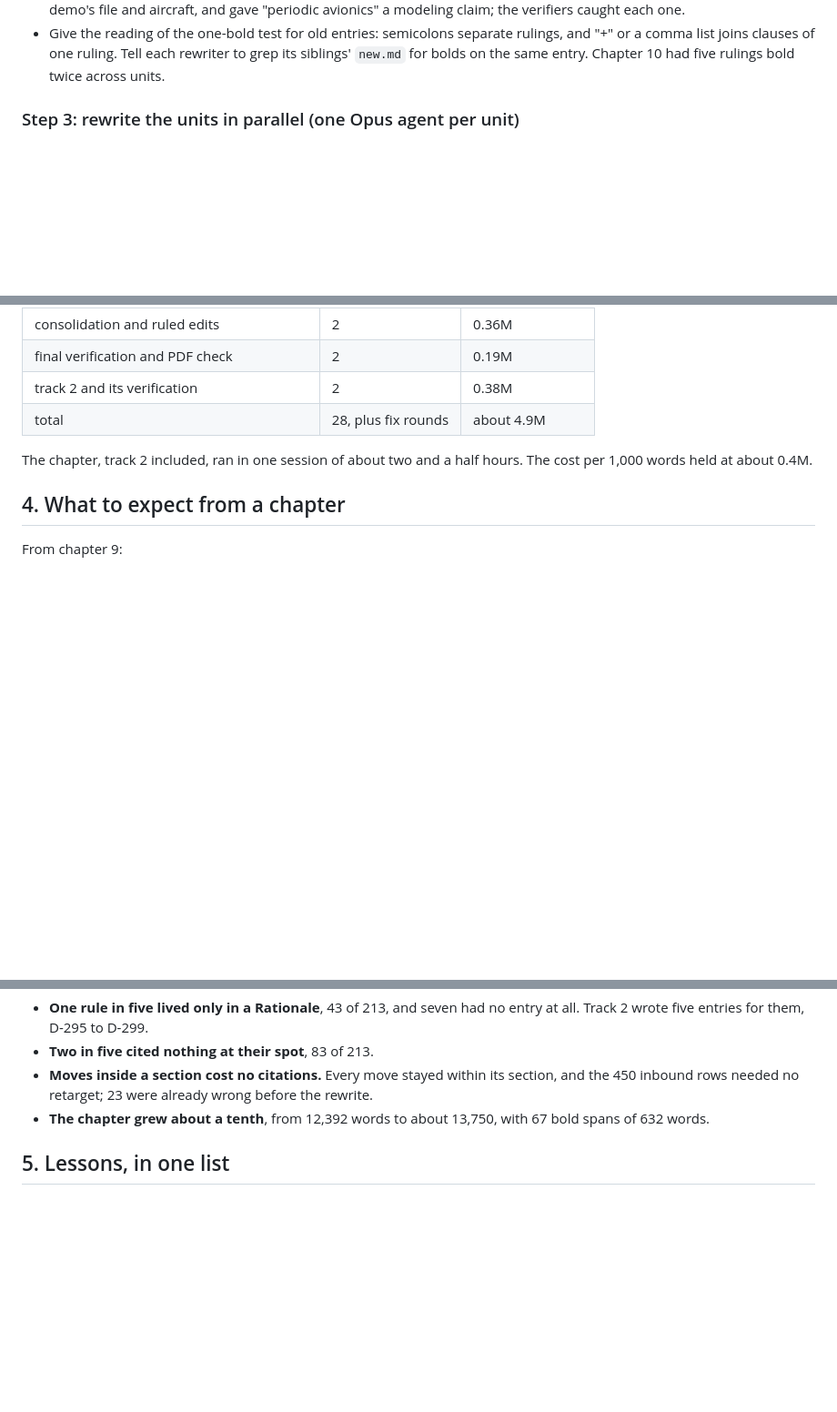
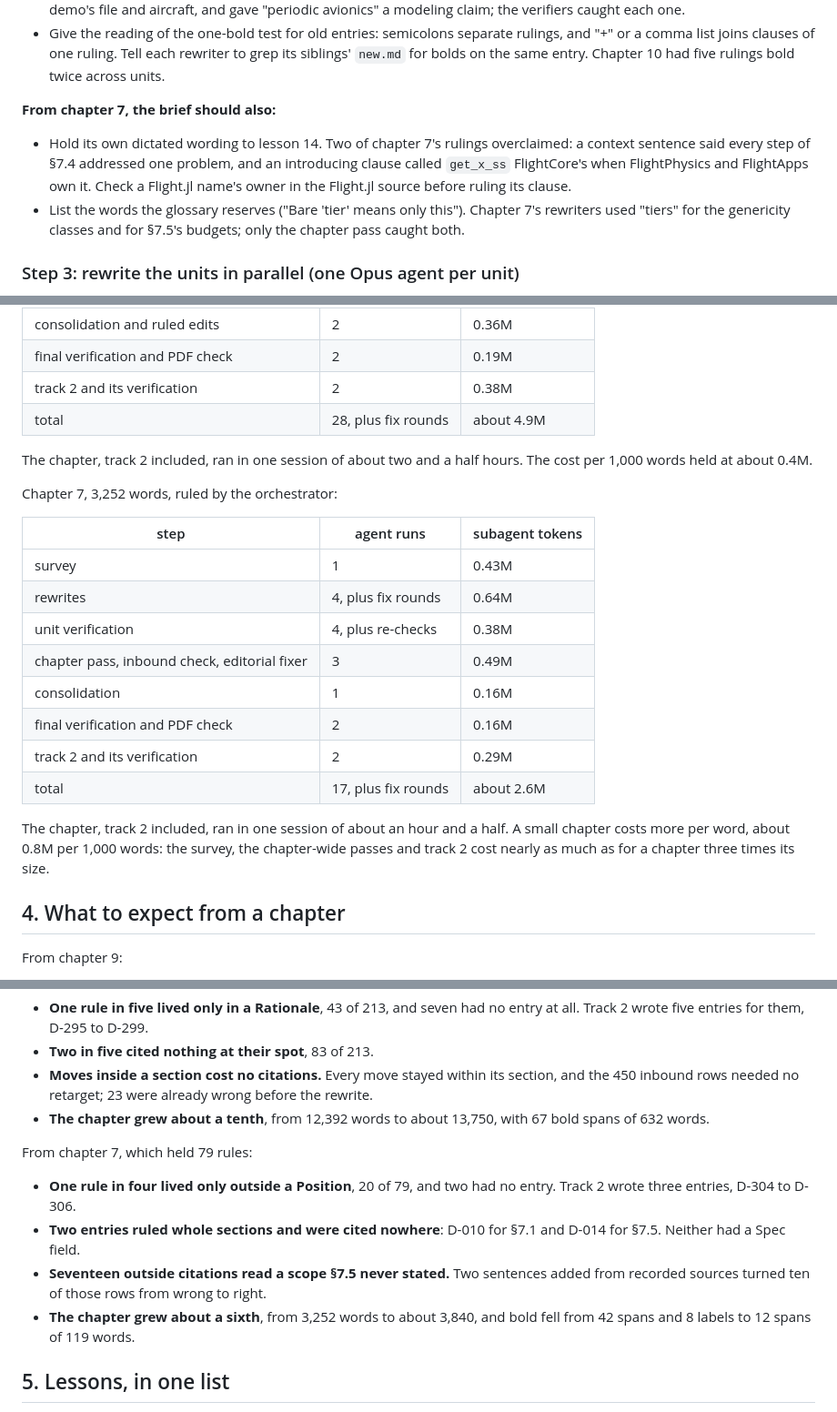
Before and after one commit to e271828e/Cadence.jl, a Markdown page: docs/spec_rewrite/recipe.md, 3 parts joined by grey strips. Shown at 91% size. GitHub-like rendering; blank space fills up the shorter version.

```diff
--- a/docs/spec_rewrite/recipe.md
+++ b/docs/spec_rewrite/recipe.md
@@ -146,6 +149,17 @@ unit's `old.md`, which its own inventory guarantees.
   rulings, and "+" or a comma list joins clauses of one ruling. Tell each
   rewriter to grep its siblings' `new.md` for bolds on the same entry. Chapter
   10 had five rulings bold twice across units.
+
+**From chapter 7, the brief should also:**
+
+- Hold its own dictated wording to lesson 14. Two of chapter 7's rulings
+  overclaimed: a context sentence said every step of §7.4 addressed one
+  problem, and an introducing clause called `get_x_ss` FlightCore's when
+  FlightPhysics and FlightApps own it. Check a Flight.jl name's owner in the
+  Flight.jl source before ruling its clause.
+- List the words the glossary reserves ("Bare 'tier' means only this").
+  Chapter 7's rewriters used "tiers" for the genericity classes and for
+  §7.5's budgets; only the chapter pass caught both.
 
 ### Step 3: rewrite the units in parallel (one Opus agent per unit)
 
@@ -362,6 +378,24 @@ Chapter 8, 12,392 words, ruled by the orchestrator:
 The chapter, track 2 included, ran in one session of about two and a half
 hours. The cost per 1,000 words held at about 0.4M.
 
+Chapter 7, 3,252 words, ruled by the orchestrator:
+
+| step | agent runs | subagent tokens |
+|---|---|---|
+| survey | 1 | 0.43M |
+| rewrites | 4, plus fix rounds | 0.64M |
+| unit verification | 4, plus re-checks | 0.38M |
+| chapter pass, inbound check, editorial fixer | 3 | 0.49M |
+| consolidation | 1 | 0.16M |
+| final verification and PDF check | 2 | 0.16M |
+| track 2 and its verification | 2 | 0.29M |
+| total | 17, plus fix rounds | about 2.6M |
+
+The chapter, track 2 included, ran in one session of about an hour and a
+half. A small chapter costs more per word, about 0.8M per 1,000 words: the
+survey, the chapter-wide passes and track 2 cost nearly as much as for a
+chapter three times its size.
+
 ## 4. What to expect from a chapter
 
 From chapter 9:
@@ -391,6 +425,18 @@ From chapter 8, which held 213 rules:
   wrong before the rewrite.
 - **The chapter grew about a tenth**, from 12,392 words to about 13,750,
   with 67 bold spans of 632 words.
+
+From chapter 7, which held 79 rules:
+
+- **One rule in four lived only outside a Position**, 20 of 79, and two had
+  no entry. Track 2 wrote three entries, D-304 to D-306.
+- **Two entries ruled whole sections and were cited nowhere**: D-010 for
+  §7.1 and D-014 for §7.5. Neither had a Spec field.
+- **Seventeen outside citations read a scope §7.5 never stated.** Two
+  sentences added from recorded sources turned ten of those rows from
+  wrong to right.
+- **The chapter grew about a sixth**, from 3,252 words to about 3,840, and
+  bold fell from 42 spans and 8 labels to 12 spans of 119 words.
 
 ## 5. Lessons, in one list
 
```
Also changed, not shown: other parts of docs/spec_rewrite/recipe.md (+12 -1 lines), docs/design/pending.md (+1 -1 lines), docs/spec_rewrite/README.md (+1 -1 lines).
